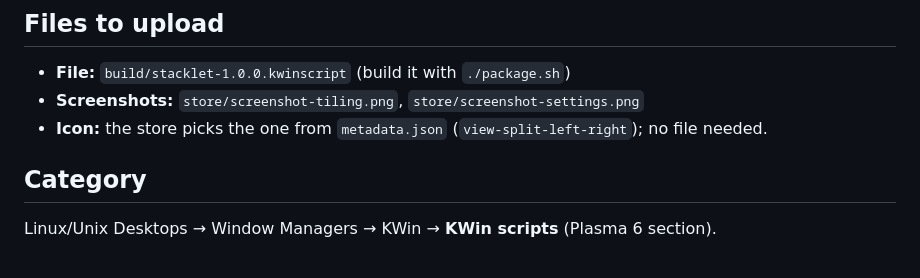
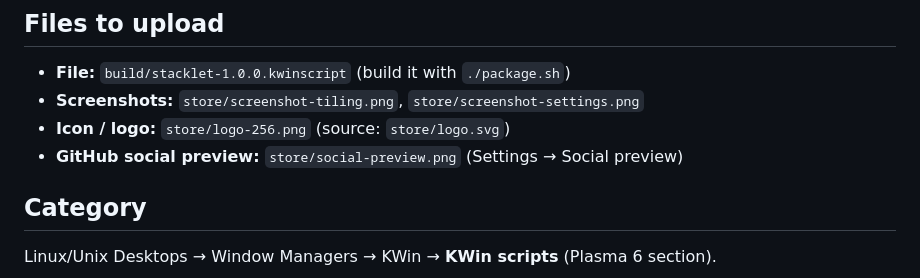
Before and after one commit to aic0d3r/stacklet, a Markdown page: store/listing.md, the part around the change. GitHub-like rendering.

Commit message:
Show logo in README and list icon and social preview in store listing

```diff
--- a/store/listing.md
+++ b/store/listing.md
@@ -6,7 +6,8 @@ Everything to paste into the store form, plus the files to upload.
 
 - **File:** `build/stacklet-1.0.0.kwinscript` (build it with `./package.sh`)
 - **Screenshots:** `store/screenshot-tiling.png`, `store/screenshot-settings.png`
-- **Icon:** the store picks the one from `metadata.json` (`view-split-left-right`); no file needed.
+- **Icon / logo:** `store/logo-256.png` (source: `store/logo.svg`)
+- **GitHub social preview:** `store/social-preview.png` (Settings → Social preview)
 
 ## Category
 
```
Also changed, not shown: README.md (+2 -0 lines).
